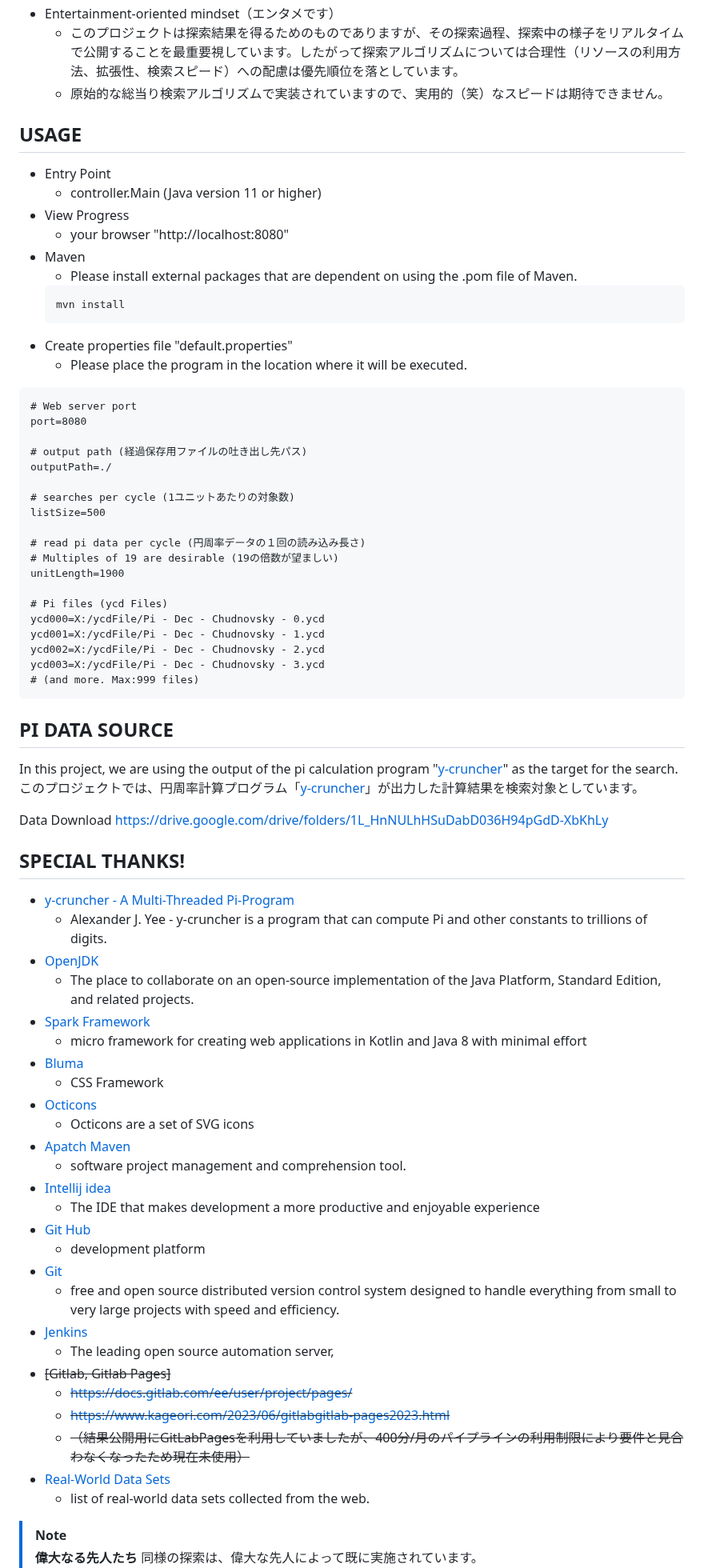
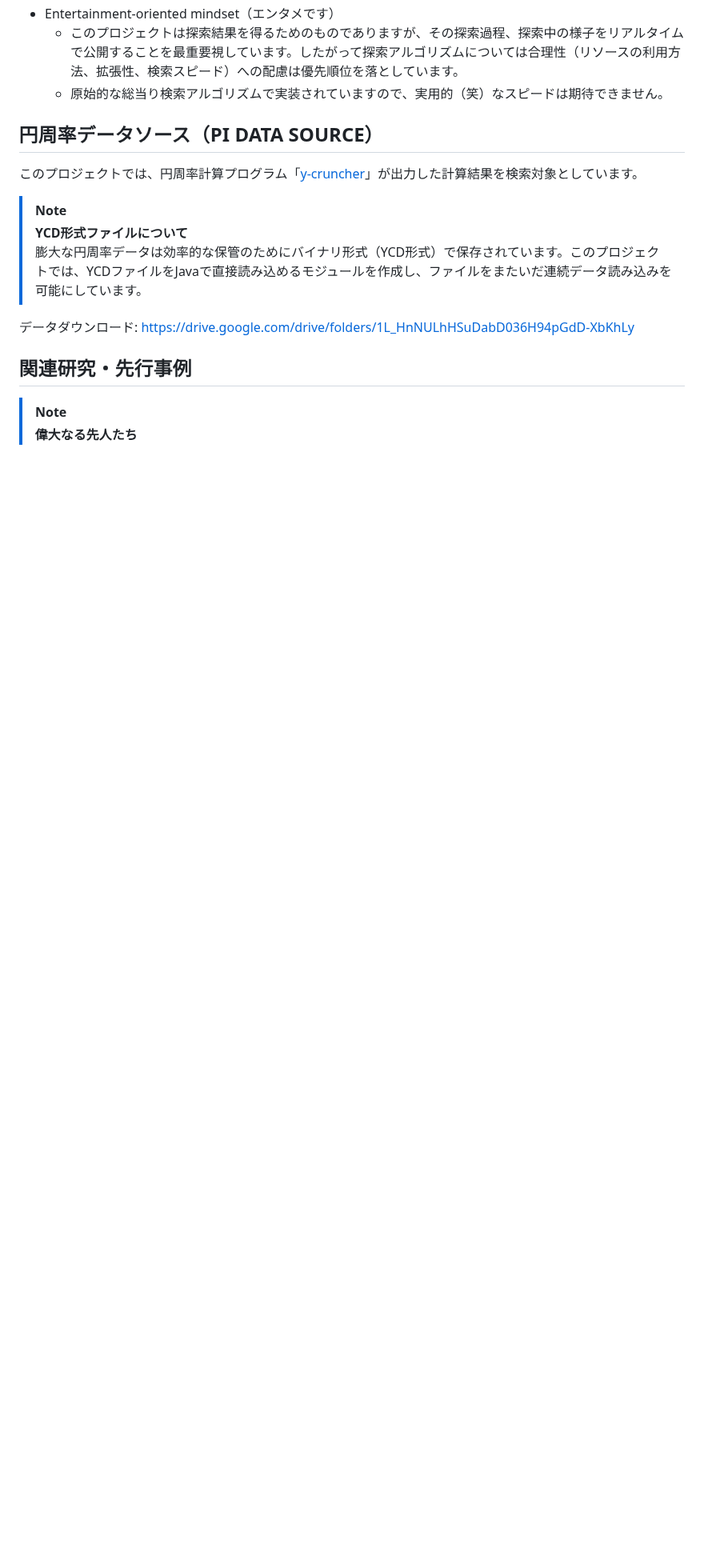
Before and after one commit to genhirano/Last-Appearance-in-PI, a Markdown page: README.md, the part around one of its changes. Shown at 80% size. GitHub-like rendering; blank space fills up the shorter version.

Commit message:
Fix typos and improve README structure and clarity
Co-authored-by: genhirano <3538386+genhirano@users.noreply.github.com>

````diff
--- a/README.md
+++ b/README.md
@@ -142,75 +186,16 @@
   * このプロジェクトは探索結果を得るためのものでありますが、その探索過程、探索中の様子をリアルタイムで公開することを最重要視しています。したがって探索アルゴリズムについては合理性（リソースの利用方法、拡張性、検索スピード）への配慮は優先順位を落としています。
   * 原始的な総当り検索アルゴリズムで実装されていますので、実用的（笑）なスピードは期待できません。
 
-## USAGE
-* Entry Point
-  * controller.Main (Java version 11 or higher)
-* View Progress
-  * your browser "http://localhost:8080"
-* Maven
-  * Please install external packages that are dependent on using the .pom file of Maven.
-  ```
-  mvn install
-  ```
-* Create properties file "default.properties"
-  * Please place the program in the location where it will be executed.
-``` default.properties
-# Web server port
-port=8080
-
-# output path (経過保存用ファイルの吐き出し先パス)
-outputPath=./
-
-# searches per cycle (1ユニットあたりの対象数)
-listSize=500
-
-# read pi data per cycle (円周率データの１回の読み込み長さ)
-# Multiples of 19 are desirable (19の倍数が望ましい)
-unitLength=1900
-
-# Pi files (ycd Files)
-ycd000=X:/ycdFile/Pi - Dec - Chudnovsky - 0.ycd
-ycd001=X:/ycdFile/Pi - Dec - Chudnovsky - 1.ycd
-ycd002=X:/ycdFile/Pi - Dec - Chudnovsky - 2.ycd
-ycd003=X:/ycdFile/Pi - Dec - Chudnovsky - 3.ycd
-# (and more. Max:999 files)
-```
-
-## PI DATA SOURCE
-In this project, we are using the output of the pi calculation program "[y-cruncher](http://www.numberworld.org/y-cruncher/)" as the target for the search.
+## 円周率データソース（PI DATA SOURCE）
 このプロジェクトでは、円周率計算プログラム「[y-cruncher](http://www.numberworld.org/y-cruncher/)」が出力した計算結果を検索対象としています。
 
-Data Download
-https://drive.google.com/drive/folders/1L_HnNULhHSuDabD036H94pGdD-XbKhLy
+> [!NOTE]
+> **YCD形式ファイルについて**
+> 膨大な円周率データは効率的な保管のためにバイナリ形式（YCD形式）で保存されています。このプロジェクトでは、YCDファイルをJavaで直接読み込めるモジュールを作成し、ファイルをまたいだ連続データ読み込みを可能にしています。
 
+データダウンロード: https://drive.google.com/drive/folders/1L_HnNULhHSuDabD036H94pGdD-XbKhLy
 
-## SPECIAL THANKS!
-* [y-cruncher - A Multi-Threaded Pi-Program](http://www.numberworld.org/y-cruncher/)
-  * Alexander J. Yee  - y-cruncher is a program that can compute Pi and other constants to trillions of digits.
-* [OpenJDK](https://openjdk.org/)
-  * The place to collaborate on an open-source implementation of the Java Platform, Standard Edition, and related projects.
-* [Spark Framework](https://sparkjava.com/)
-  * micro framework for creating web applications in Kotlin and Java 8 with minimal effort
-* [Bluma](https://bulma.io/)
-  * CSS Framework
-* [Octicons](https://github.com/primer/octicons)
-  * Octicons are a set of SVG icons
-* [Apatch Maven](https://maven.apache.org/)
-  * software project management and comprehension tool.
-* [Intellij idea](https://www.jetbrains.com/idea/)
-  * The IDE that makes development a more productive and enjoyable experience
-* [Git Hub](https://github.co.jp/)
-  * development platform
-* [Git](https://git-scm.com/)
-  * free and open source distributed version control system designed to handle everything from small to very large projects with speed and efficiency.
-* [Jenkins](https://www.jenkins.io/)
-  * The leading open source automation server,
-* ~~[Gitlab, Gitlab Pages]~~
-  * ~~https://docs.gitlab.com/ee/user/project/pages/~~
-  * ~~https://www.kageori.com/2023/06/gitlabgitlab-pages2023.html~~
-  * ~~（結果公開用にGitLabPagesを利用していましたが、400分/月のパイプラインの利用制限により要件と見合わなくなったため現在未使用）~~
-* [Real-World Data Sets](https://introcs.cs.princeton.edu/java/data/)
-  * list of real-world data sets collected from the web.
+## 関連研究・先行事例
 
 > [!NOTE]
 > **偉大なる先人たち**
````
Also changed, not shown: other parts of README.md (+93 -16 lines).
